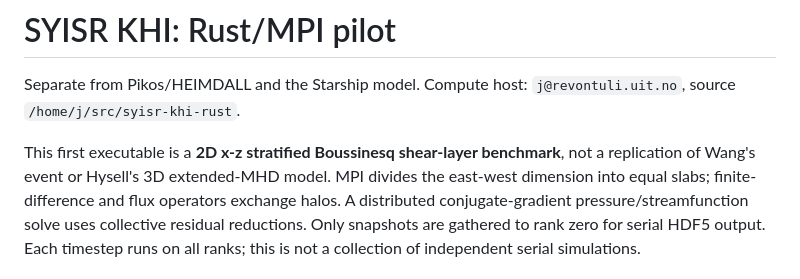
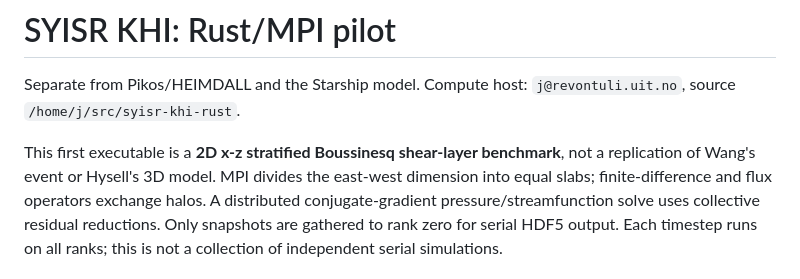
Before and after one commit to jvierine/khispe, a Markdown page: README.md, the part around the change. Drawn GitHub-style.

```diff
--- a/README.md
+++ b/README.md
@@ -4,7 +4,7 @@ Separate from Pikos/HEIMDALL and the Starship model. Compute host:
 `j@revontuli.uit.no`, source `/home/j/src/syisr-khi-rust`.
 
 This first executable is a **2D x-z stratified Boussinesq shear-layer benchmark**,
-not a replication of Wang's event or Hysell's 3D extended-MHD model. MPI divides
+not a replication of Wang's event or Hysell's 3D model. MPI divides
 the east-west dimension into equal slabs; finite-difference and flux operators
 exchange halos. A distributed conjugate-gradient pressure/streamfunction solve
 uses collective residual reductions. Only snapshots are gathered to rank zero
```
